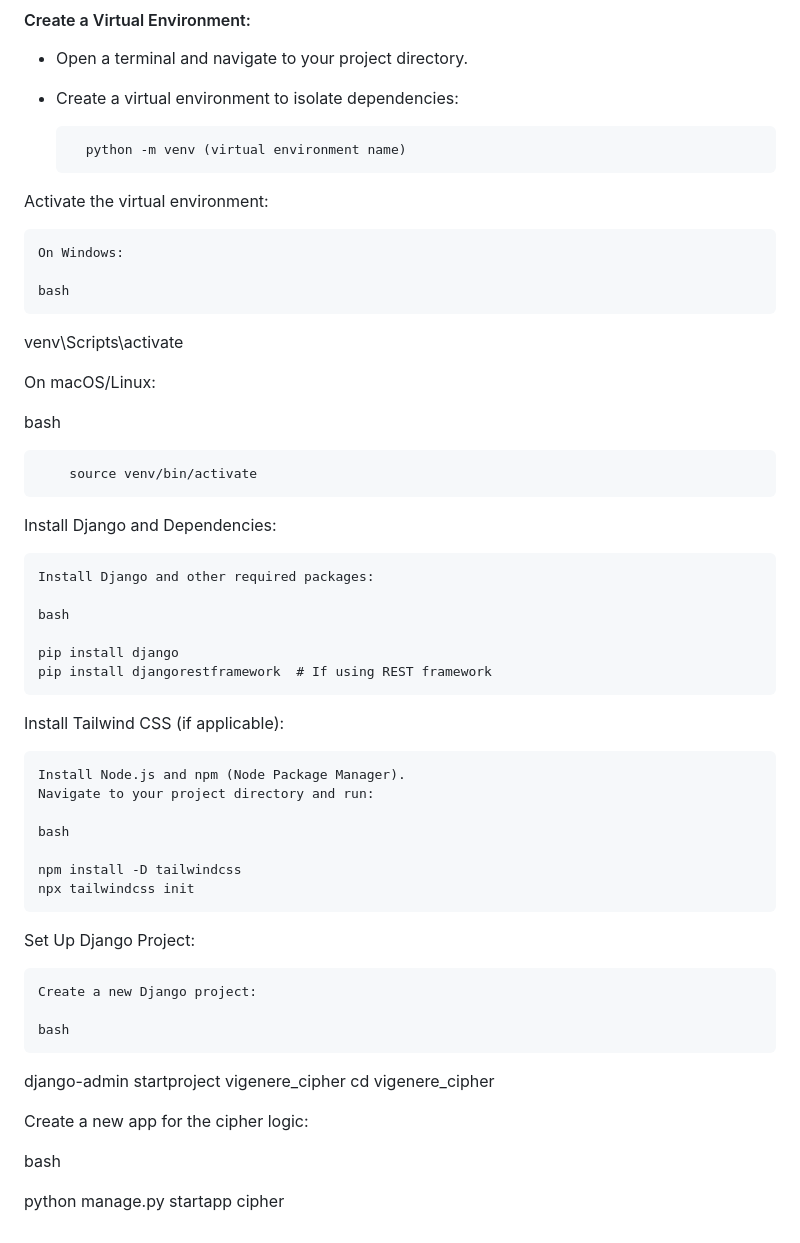
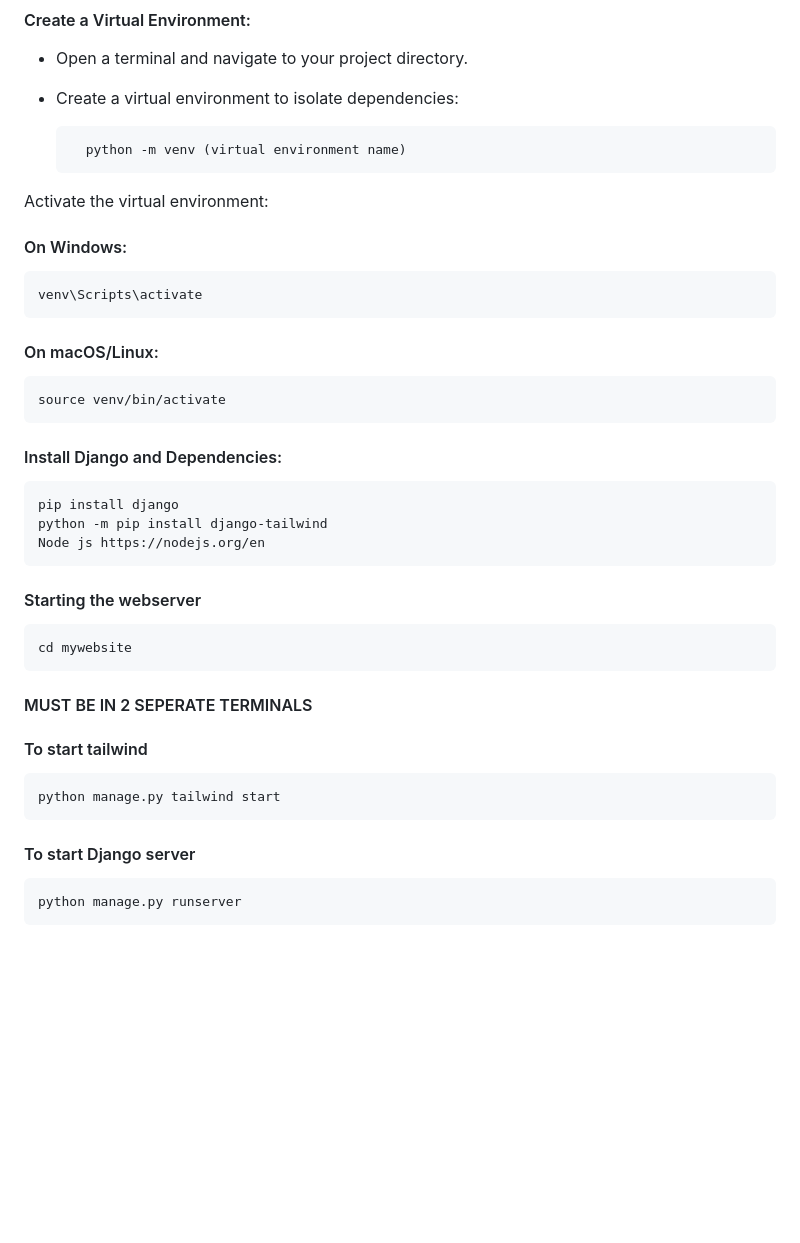
Before and after one commit to Xirnus/Prelim-vigenere-cipher, a Markdown page: README.md, the part around the change. Drawn GitHub-style; blank space fills up the shorter version.

```diff
--- a/README.md
+++ b/README.md
@@ -153,48 +153,28 @@
 
 Activate the virtual environment:
 
-    On Windows:
+#### On Windows:
 
-    bash
+    venv\Scripts\activate
 
-venv\Scripts\activate
+#### On macOS/Linux:
 
-On macOS/Linux:
+    source venv/bin/activate
 
-bash
-
-        source venv/bin/activate
-
-Install Django and Dependencies:
-
-    Install Django and other required packages:
-
-    bash
+#### Install Django and Dependencies:
 
     pip install django
-    pip install djangorestframework  # If using REST framework
+    python -m pip install django-tailwind
+    Node js https://nodejs.org/en
 
-Install Tailwind CSS (if applicable):
+#### Starting the webserver
 
-    Install Node.js and npm (Node Package Manager).
-    Navigate to your project directory and run:
+    cd mywebsite
 
-    bash
+#### MUST BE IN 2 SEPERATE TERMINALS
 
-    npm install -D tailwindcss
-    npx tailwindcss init
+#### To start tailwind
+    python manage.py tailwind start
 
-Set Up Django Project:
-
-    Create a new Django project:
-
-    bash
-
-django-admin startproject vigenere_cipher
-cd vigenere_cipher
-
-Create a new app for the cipher logic:
-
-bash
-
-python manage.py startapp cipher
+#### To start Django server
+    python manage.py runserver
```
